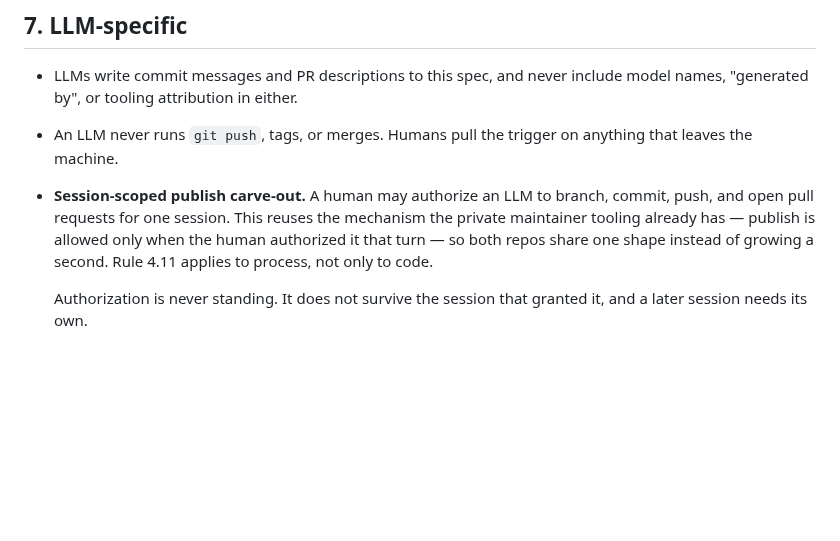
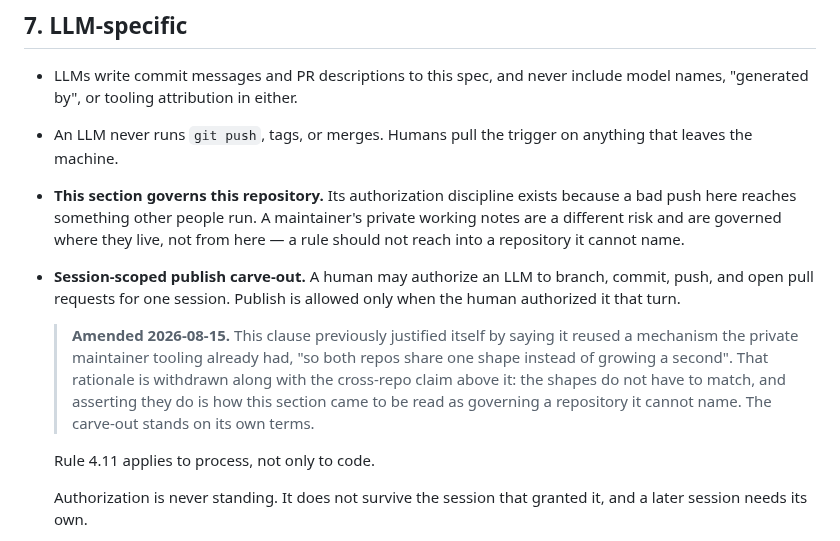
Before and after one commit to nightjar-tv/nightjar, a Markdown page: docs/GIT_RULES.md, the part around the change. Drawn GitHub-style; blank space fills up the shorter version.

Commit message:
docs: scope §7 to this repository (#125)
**Stacked on #124** — both touch §7, so this branches from it rather
than
conflicting. Merge #124 first.

## What

§7 gains one clause: **it governs this repository.**

## Why

Its authorization discipline exists because **a bad push here reaches
something
other people run.** It has also been applied to a maintainer's private
working
notes, where the risk is different and the cost is a branch and a pull
request
per note — eleven of them in one session, most of which recorded a fact
rather
than deciding anything.

Where private notes are governed belongs to the repository they live in.
**A
rule should not reach into a repository it cannot name**, and after #124
this
one cannot.

## One rationale withdrawn, original visible

The carve-out justified itself by reusing a mechanism the private
tooling
already had, *"so both repos share one shape instead of growing a
second."*
**That cross-repo claim is exactly how the section came to be read as
governing
both.** The shapes do not have to match.

## Unchanged

Never merge, never rebase shared history, never force-push, never touch
a PR
after it is opened, and **the authorization note still lands before the
first
push.** Nothing about the code repo's discipline is relaxed — this is a
statement of where it applies.

## How verified

Documentation only.

```diff
--- a/docs/GIT_RULES.md
+++ b/docs/GIT_RULES.md
@@ -92,11 +92,22 @@ Commit messages and PR bodies follow the plain-prose register in
   include model names, "generated by", or tooling attribution in either.
 - An LLM never runs `git push`, tags, or merges. Humans pull the trigger on
   anything that leaves the machine.
+- **This section governs this repository.** Its authorization discipline exists
+  because a bad push here reaches something other people run. A maintainer's
+  private working notes are a different risk and are governed where they live,
+  not from here — a rule should not reach into a repository it cannot name.
 - **Session-scoped publish carve-out.** A human may authorize an LLM to branch,
-  commit, push, and open pull requests for one session. This reuses the
-  mechanism the private maintainer tooling already has — publish is allowed only when
-  the human authorized it that turn — so both repos share one shape instead of
-  growing a second. Rule 4.11 applies to process, not only to code.
+  commit, push, and open pull requests for one session. Publish is allowed only
+  when the human authorized it that turn.
+
+  > **Amended 2026-08-15.** This clause previously justified itself by saying it
+  > reused a mechanism the private maintainer tooling already had, "so both repos
+  > share one shape instead of growing a second". That rationale is withdrawn
+  > along with the cross-repo claim above it: the shapes do not have to match,
+  > and asserting they do is how this section came to be read as governing a
+  > repository it cannot name. The carve-out stands on its own terms.
+
+  Rule 4.11 applies to process, not only to code.
 
   Authorization is never standing. It does not survive the session that granted
   it, and a later session needs its own.
```
